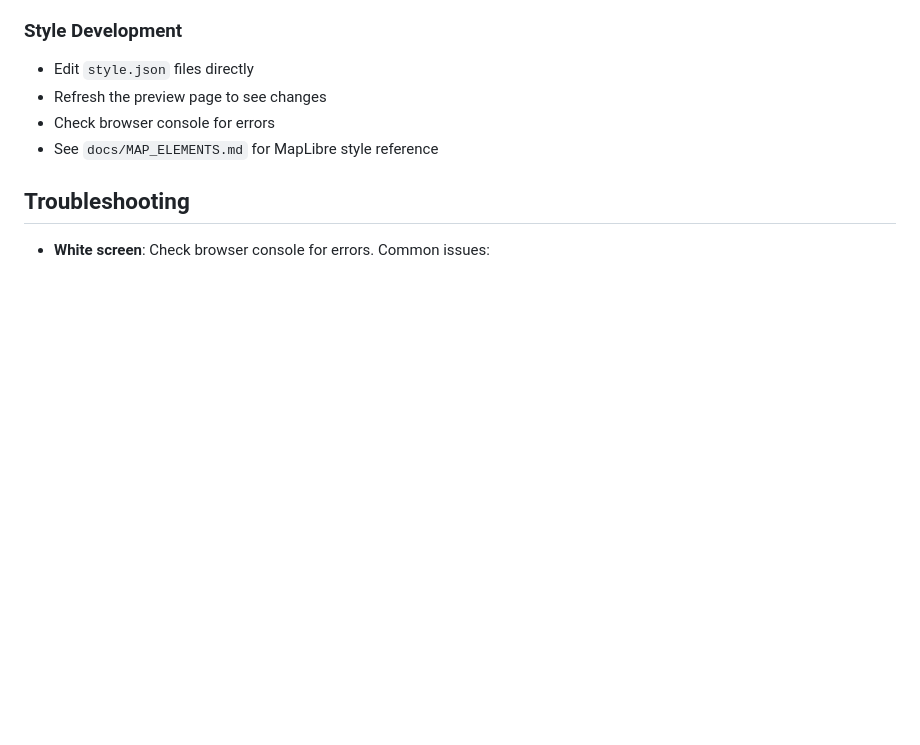
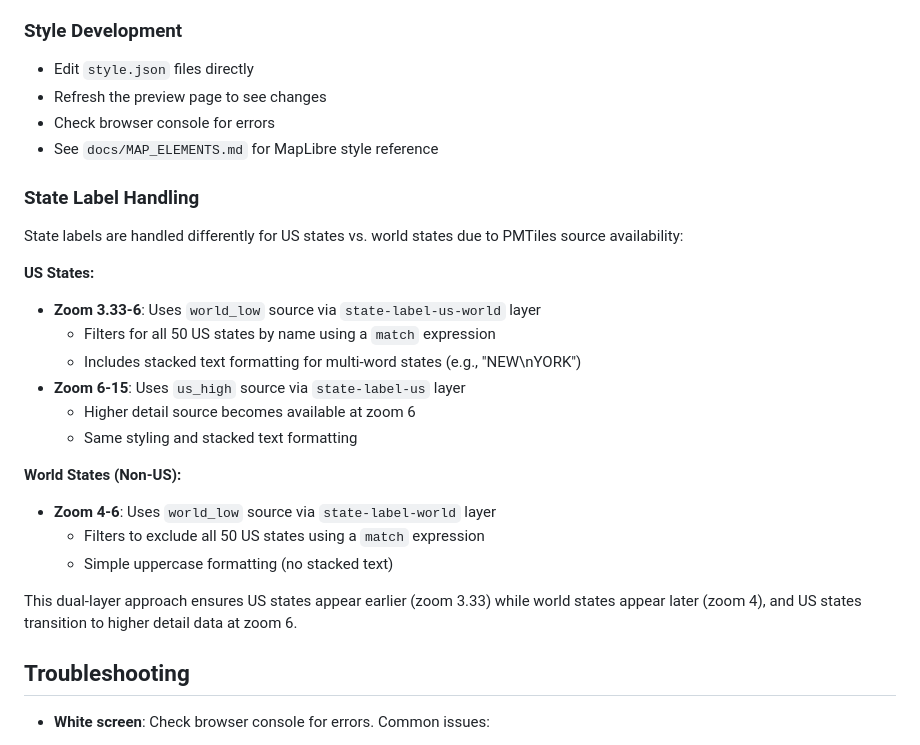
Before and after one commit to ryanblyth/maplibre-basemaps, a Markdown page: README.md, the part around the change. Drawn GitHub-style; blank space fills up the shorter version.

Commit message:
docs: add documentation about state label zooms

```diff
--- a/README.md
+++ b/README.md
@@ -99,6 +99,25 @@ The `serve.js` server handles:
 - Check browser console for errors
 - See `docs/MAP_ELEMENTS.md` for MapLibre style reference
 
+### State Label Handling
+
+State labels are handled differently for US states vs. world states due to PMTiles source availability:
+
+**US States:**
+- **Zoom 3.33-6**: Uses `world_low` source via `state-label-us-world` layer
+  - Filters for all 50 US states by name using a `match` expression
+  - Includes stacked text formatting for multi-word states (e.g., "NEW\nYORK")
+- **Zoom 6-15**: Uses `us_high` source via `state-label-us` layer
+  - Higher detail source becomes available at zoom 6
+  - Same styling and stacked text formatting
+
+**World States (Non-US):**
+- **Zoom 4-6**: Uses `world_low` source via `state-label-world` layer
+  - Filters to exclude all 50 US states using a `match` expression
+  - Simple uppercase formatting (no stacked text)
+
+This dual-layer approach ensures US states appear earlier (zoom 3.33) while world states appear later (zoom 4), and US states transition to higher detail data at zoom 6.
+
 ## Troubleshooting
 
 - **White screen**: Check browser console for errors. Common issues:
```
